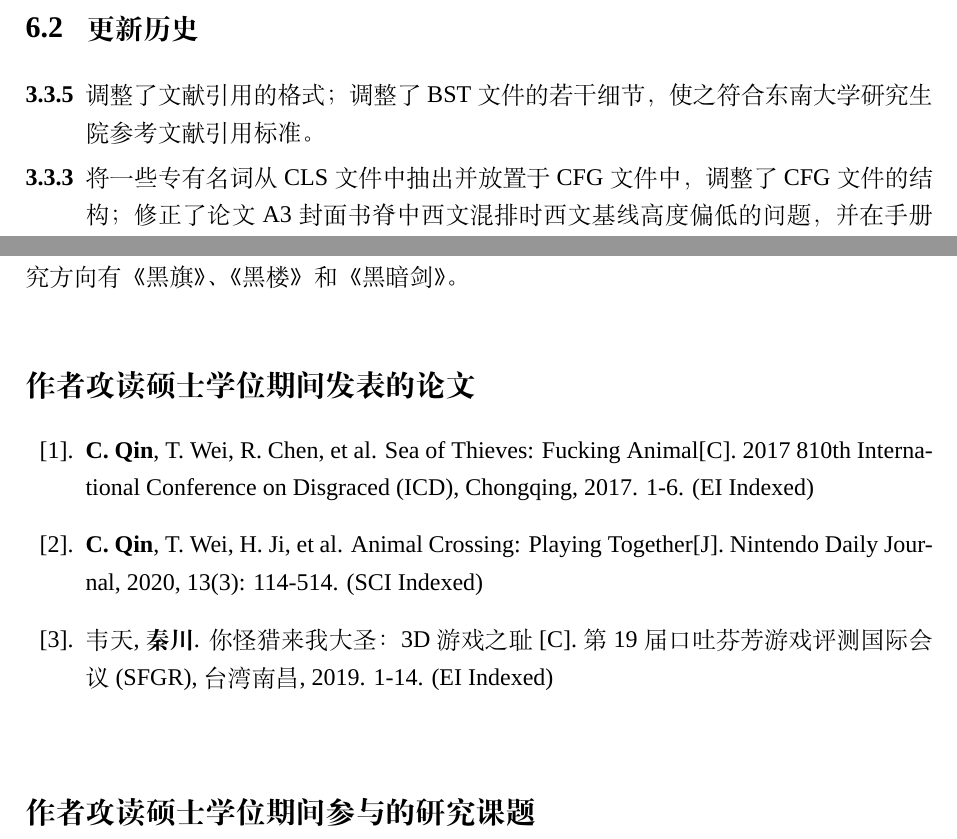
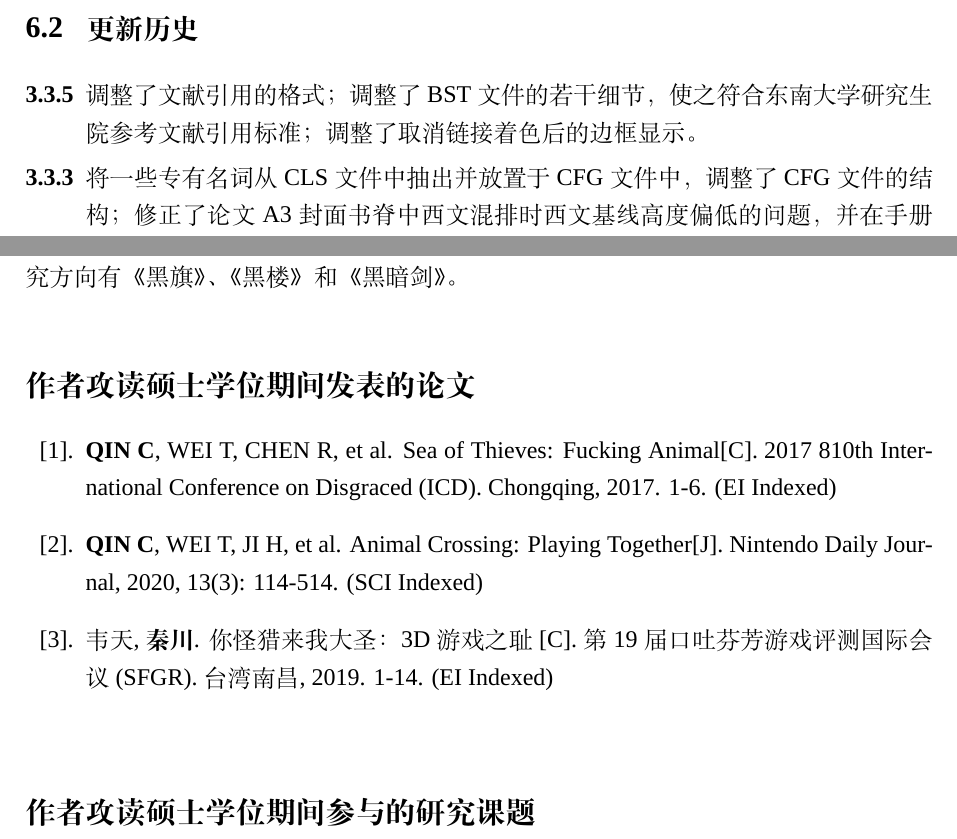
Before and after one commit to TouchFishPioneer/SEU-master-thesis, a LaTeX thesis (main.tex, which reads chapters/chapter6.tex, chapters/resume.tex, seumasterthesis.cls): two parts of pages 58 and 68 of 71, joined at a grey line, cut so that both start at the same text. Compiled offline with XeLaTeX; a missing font is replaced by an installed copy or a similar font.

Commit message:
[fix] hyperref nocolorlinks display

```diff
--- a/chapters/chapter6.tex
+++ b/chapters/chapter6.tex
@@ -29,7 +29,7 @@
   \setlength{\itemsep}{2pt}
   \setlength{\parsep}{2pt}
   \setlength{\parskip}{2pt}
-  \item[3.3.5] 调整了文献引用的格式；调整了BST文件的若干细节，使之符合东南大学研究生院参考文献引用标准。
+  \item[3.3.5] 调整了文献引用的格式；调整了BST文件的若干细节，使之符合东南大学研究生院参考文献引用标准；调整了取消链接着色后的边框显示。
   \item[3.3.3] 将一些专有名词从CLS文件中抽出并放置于CFG文件中，调整了CFG文件的结构；修正了论文A3封面书脊中西文混排时西文基线高度偏低的问题，并在手册中添加了相关介绍。
   \item[3.3.1] 添加了对专业型硕士研究生学位论文的支持；调整了表格框线的线型和边距。
   \item[3.2.5] 添加了对模板参数的介绍；添加了对子图的支持。
--- a/chapters/resume.tex
+++ b/chapters/resume.tex
@@ -11,9 +11,9 @@
 
 \begin{enumerate}
   \renewcommand{\labelenumi}{[\theenumi].}
-  \item \textbf{C. Qin}, T. Wei, R. Chen, et al. Sea of Thieves: Fucking Animal[C]. 2017 810th International Conference on Disgraced (ICD), Chongqing, 2017. 1-6. (EI Indexed)
-  \item \textbf{C. Qin}, T. Wei, H. Ji, et al. Animal Crossing: Playing Together[J]. Nintendo Daily Journal, 2020, 13(3): 114-514. (SCI Indexed)
-  \item 韦天, \textbf{秦川}. 你怪猎来我大圣：3D游戏之耻[C]. 第19届口吐芬芳游戏评测国际会议(SFGR), 台湾南昌, 2019. 1-14. (EI Indexed)
+  \item \textbf{QIN C}, WEI T, CHEN R, et al. Sea of Thieves: Fucking Animal[C]. 2017 810th International Conference on Disgraced (ICD). Chongqing, 2017. 1-6. (EI Indexed)
+  \item \textbf{QIN C}, WEI T, JI H, et al. Animal Crossing: Playing Together[J]. Nintendo Daily Journal, 2020, 13(3): 114-514. (SCI Indexed)
+  \item 韦天, \textbf{秦川}. 你怪猎来我大圣：3D游戏之耻[C]. 第19届口吐芬芳游戏评测国际会议(SFGR). 台湾南昌, 2019. 1-14. (EI Indexed)
 \end{enumerate}
 
 ~~
--- a/seumasterthesis.cls
+++ b/seumasterthesis.cls
@@ -199,7 +199,7 @@
 
 \RequirePackage{hyperref}
 \ifnocolorlinks
-    \hypersetup{colorlinks=false}
+    \hypersetup{colorlinks=false, hidelinks}
 \else
     \hypersetup{colorlinks=true}
 \fi
```
Also changed, not shown: manual.pdf.
